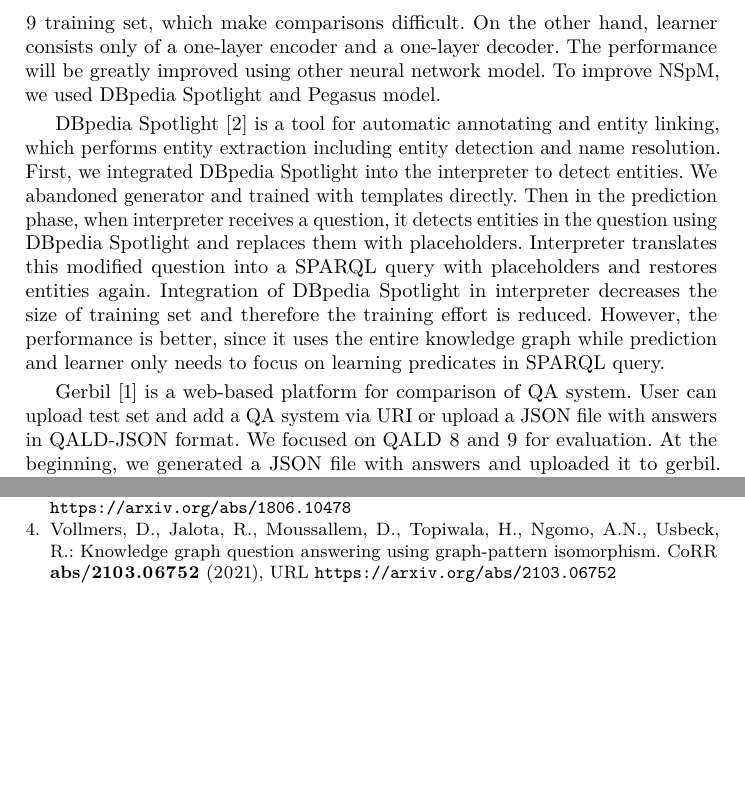
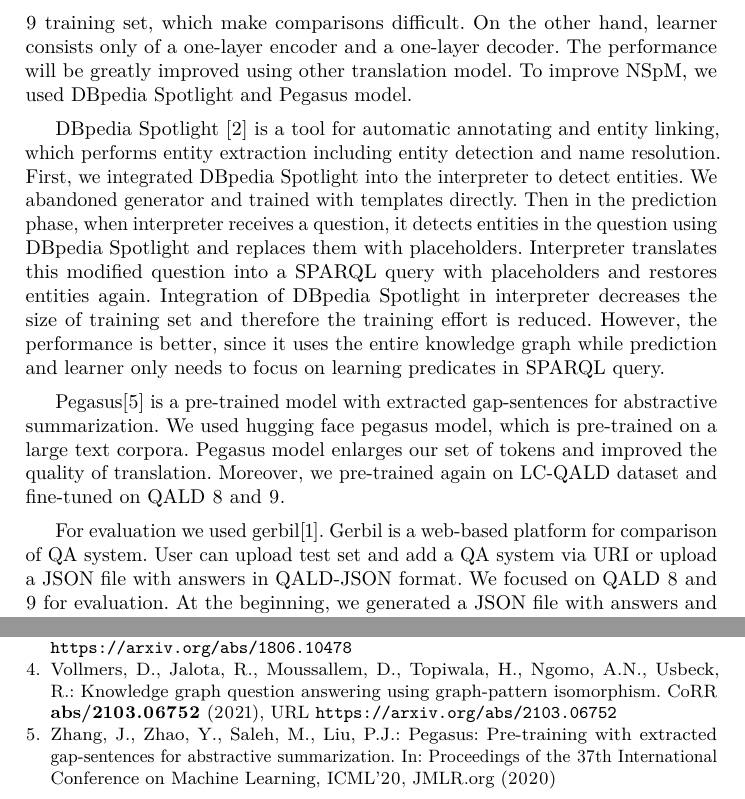
Before and after one commit to makevin23/KBQA-report, a LaTeX paper (paper.tex, which reads contents/technical_description.tex): two parts of pages 2 and 5 of 5 before the commit and two parts of pages 2 and 6 of 6 after it, joined at a grey line, cut so that both start at the same text, the shorter picture padded with empty space. Compiled offline with pdfLaTeX.

Commit message:
add pegasus description

```diff
--- a/contents/technical_description.tex
+++ b/contents/technical_description.tex
@@ -41,7 +41,7 @@ Besides, there is no template for QALD 8 and 9 training set,
 which make comparisons difficult.
 On the other hand,
 learner consists only of a one-layer encoder and a one-layer decoder.
-The performance will be greatly improved using other neural network model.
+The performance will be greatly improved using other translation model.
 To improve NSpM, we used DBpedia Spotlight and Pegasus model.
 
 % DBpedia spotlight
@@ -60,10 +60,15 @@ However, the performance is better,
 since it uses the entire knowledge graph while prediction
 and learner only needs to focus on learning predicates in SPARQL query.
 
-% Pegasus
+% Pegasus: pre-training with extracted gap-sentences for abstractive summarization
+Pegasus\cite{10.5555/3524938.3525989} is a pre-trained model with extracted gap-sentences for abstractive summarization.
+We used hugging face pegasus model, which is pre-trained on a large text corpora.
+Pegasus model enlarges our set of tokens and improved the quality of translation.
+Moreover, we pre-trained again on LC-QALD dataset and fine-tuned on QALD 8 and 9.
 
 % Gerbil
-Gerbil \cite{gerbil} is a web-based platform for comparison of QA system.
+For evaluation we used gerbil\cite{gerbil}.
+Gerbil is a web-based platform for comparison of QA system.
 User can upload test set and add a QA system via URI or upload a JSON file with answers in QALD-JSON format.
 We focused on QALD 8 and 9 for evaluation.
 At the beginning, we generated a JSON file with answers and uploaded it to gerbil.
```
Also changed, not shown: paper.bib (+12 -0 lines).
